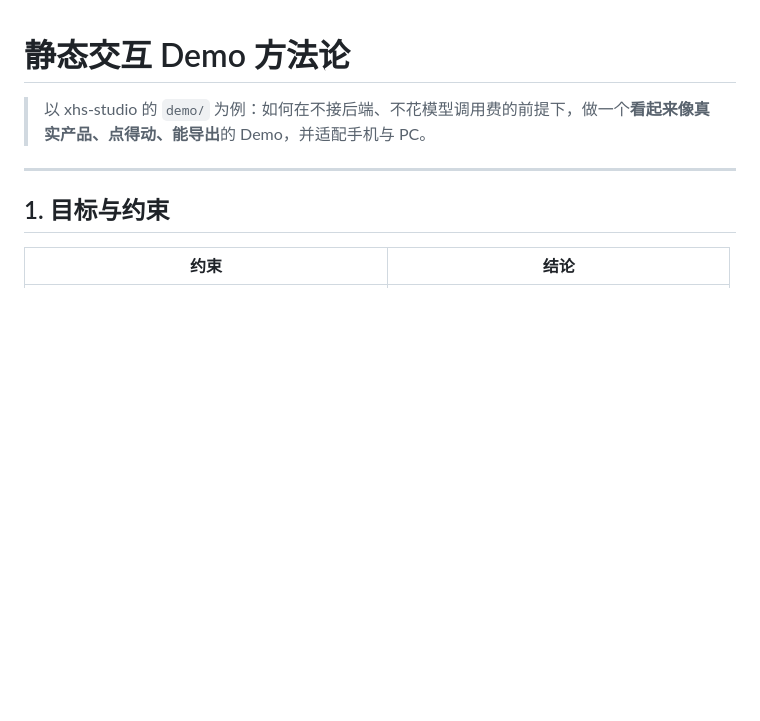
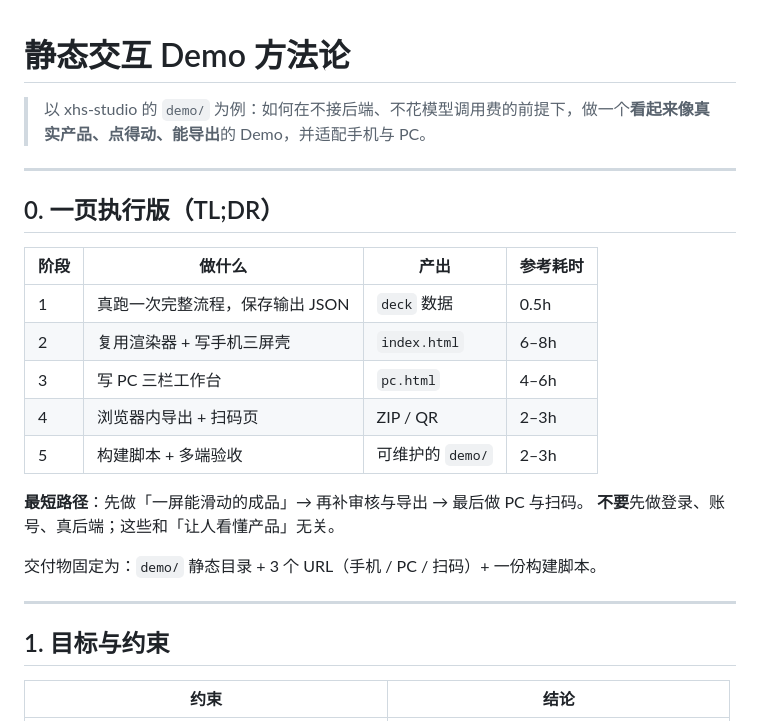
Before and after one commit to 203chenjing/xhs-studio, a Markdown page: docs/DEMO-METHOD.md, the part around one of its changes. Drawn GitHub-style; blank space fills up the shorter version.

```diff
--- a/docs/DEMO-METHOD.md
+++ b/docs/DEMO-METHOD.md
@@ -1,6 +1,23 @@
 # 静态交互 Demo 方法论
 
 > 以 xhs-studio 的 `demo/` 为例：如何在不接后端、不花模型调用费的前提下，做一个**看起来像真实产品、点得动、能导出**的 Demo，并适配手机与 PC。
+
+---
+
+## 0. 一页执行版（TL;DR）
+
+| 阶段 | 做什么 | 产出 | 参考耗时 |
+|------|--------|------|----------|
+| 1 | 真跑一次完整流程，保存输出 JSON | `deck` 数据 | 0.5h |
+| 2 | 复用渲染器 + 写手机三屏壳 | `index.html` | 6–8h |
+| 3 | 写 PC 三栏工作台 | `pc.html` | 4–6h |
+| 4 | 浏览器内导出 + 扫码页 | ZIP / QR | 2–3h |
+| 5 | 构建脚本 + 多端验收 | 可维护的 `demo/` | 2–3h |
+
+**最短路径**：先做「一屏能滑动的成品」→ 再补审核与导出 → 最后做 PC 与扫码。
+**不要**先做登录、账号、真后端；这些和「让人看懂产品」无关。
+
+交付物固定为：`demo/` 静态目录 + 3 个 URL（手机 / PC / 扫码）+ 一份构建脚本。
 
 ---
 
```
Also changed, not shown: other parts of docs/DEMO-METHOD.md (+134 -0 lines).
